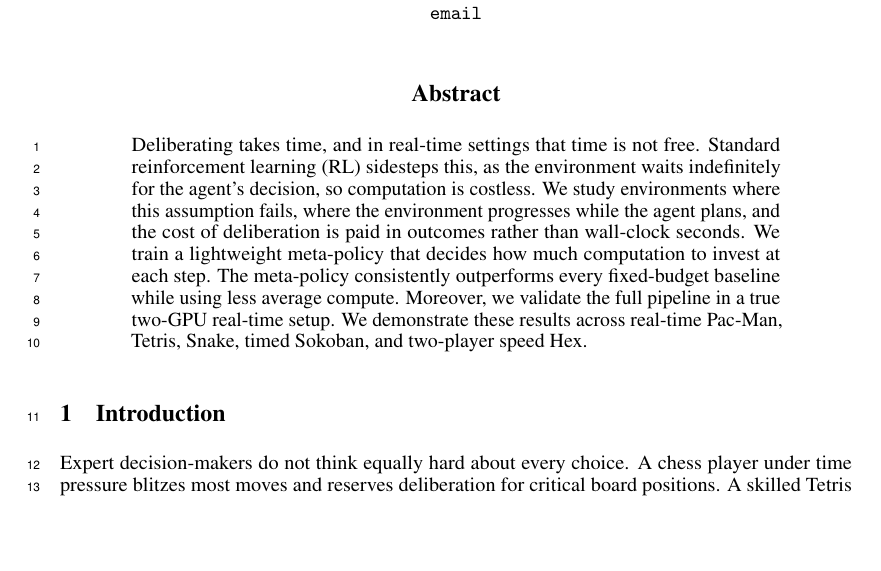
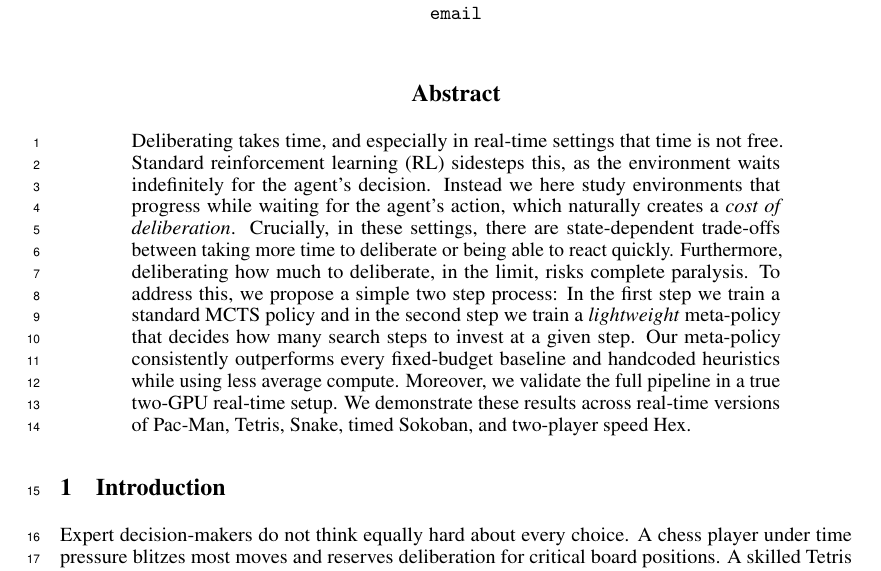
Before and after one commit to Aneeshers/realtime-rl, a LaTeX paper (neurips_2026.tex): part of page 1 of 27, cut so that both start at the same text, the shorter picture padded with empty space. Compiled offline with pdfLaTeX.

Commit message:
Updates from Overleaf

```diff
--- a/neurips_2026.tex
+++ b/neurips_2026.tex
@@ -45,17 +45,18 @@
 % =============================================================================
 \begin{abstract}
 % =============================================================================
-
-Deliberating takes time, and in real-time settings that time is not free.
+%X What are we doing
+Deliberating takes time, and especially in real-time settings that time is not free.
 Standard reinforcement learning (RL) sidesteps this, as the environment waits indefinitely
-for the agent's decision, so computation is costless.
-We study environments where this assumption fails, where the environment progresses
-while the agent plans, and the cost of deliberation is paid in outcomes rather than
-wall-clock seconds.
-We train a lightweight meta-policy that decides how much computation to invest at each step.
-The meta-policy consistently outperforms every fixed-budget baseline while using
-less average compute.
-Moreover, we validate the full pipeline in a true two-GPU real-time setup. We demonstrate these results across real-time Pac-Man, Tetris, Snake, timed Sokoban,
+for the agent's decision.
+Instead we here study environments that progress while waiting for the agent's action, which naturally creates a \textit{cost of deliberation}.
+%Y why is this hard
+Crucially, in these settings, there are state-dependent trade-offs between taking more time to deliberate or being able to react quickly. Furthermore, deliberating how much to deliberate, in the limit, risks complete paralysis.
+% Z our genius insight
+To address this, we propose a simple two step process:
+In the first step we train a standard MCTS policy and in the second step we train a \textit{lightweight} meta-policy that decides how many search steps to invest at a given step.
+Our meta-policy consistently outperforms every fixed-budget baseline and handcoded heuristics while using less average compute.
+Moreover, we validate the full pipeline in a true two-GPU real-time setup. We demonstrate these results across real-time versions of Pac-Man, Tetris, Snake, timed Sokoban,
 and two-player speed Hex.
 
 \end{abstract}
```
